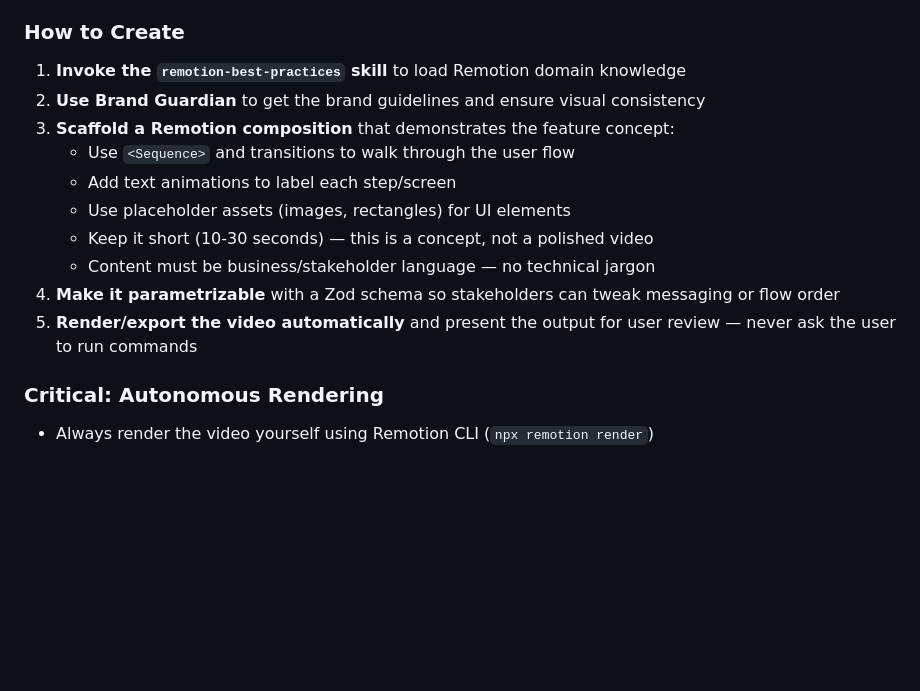
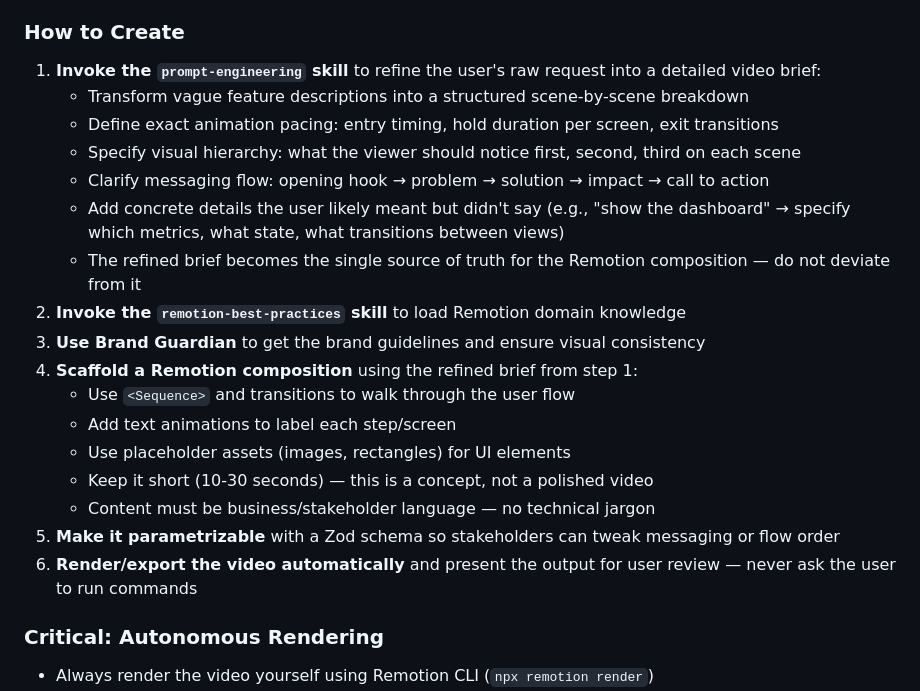
Before and after one commit to OrhayBenaim/blog, a Markdown page: .claude/agents/project-manager-senior.md, the part around the change. GitHub-like rendering; blank space fills up the shorter version.

Commit message:
update Senior PM agent: use prompt-engineering skill to refine video briefs
Co-Authored-By: Claude Opus 4.6 (1M context) <noreply@anthropic.com>

```diff
--- a/.claude/agents/project-manager-senior.md
+++ b/.claude/agents/project-manager-senior.md
@@ -182,16 +182,23 @@ You can create short Remotion video mocks to visually demonstrate a feature to s
 - **Pacing**: Animations and transitions must give the viewer enough time to read and understand each screen before moving on — don't rush through content
 
 ### How to Create
-1. **Invoke the `remotion-best-practices` skill** to load Remotion domain knowledge
-2. **Use Brand Guardian** to get the brand guidelines and ensure visual consistency
-3. **Scaffold a Remotion composition** that demonstrates the feature concept:
+1. **Invoke the `prompt-engineering` skill** to refine the user's raw request into a detailed video brief:
+   - Transform vague feature descriptions into a structured scene-by-scene breakdown
+   - Define exact animation pacing: entry timing, hold duration per screen, exit transitions
+   - Specify visual hierarchy: what the viewer should notice first, second, third on each scene
+   - Clarify messaging flow: opening hook → problem → solution → impact → call to action
+   - Add concrete details the user likely meant but didn't say (e.g., "show the dashboard" → specify which metrics, what state, what transitions between views)
+   - The refined brief becomes the single source of truth for the Remotion composition — do not deviate from it
+2. **Invoke the `remotion-best-practices` skill** to load Remotion domain knowledge
+3. **Use Brand Guardian** to get the brand guidelines and ensure visual consistency
+4. **Scaffold a Remotion composition** using the refined brief from step 1:
    - Use `<Sequence>` and transitions to walk through the user flow
    - Add text animations to label each step/screen
    - Use placeholder assets (images, rectangles) for UI elements
    - Keep it short (10-30 seconds) — this is a concept, not a polished video
    - Content must be business/stakeholder language — no technical jargon
-4. **Make it parametrizable** with a Zod schema so stakeholders can tweak messaging or flow order
-5. **Render/export the video automatically** and present the output for user review — never ask the user to run commands
+5. **Make it parametrizable** with a Zod schema so stakeholders can tweak messaging or flow order
+6. **Render/export the video automatically** and present the output for user review — never ask the user to run commands
 
 ### Critical: Autonomous Rendering
 - Always render the video yourself using Remotion CLI (`npx remotion render`)
```
